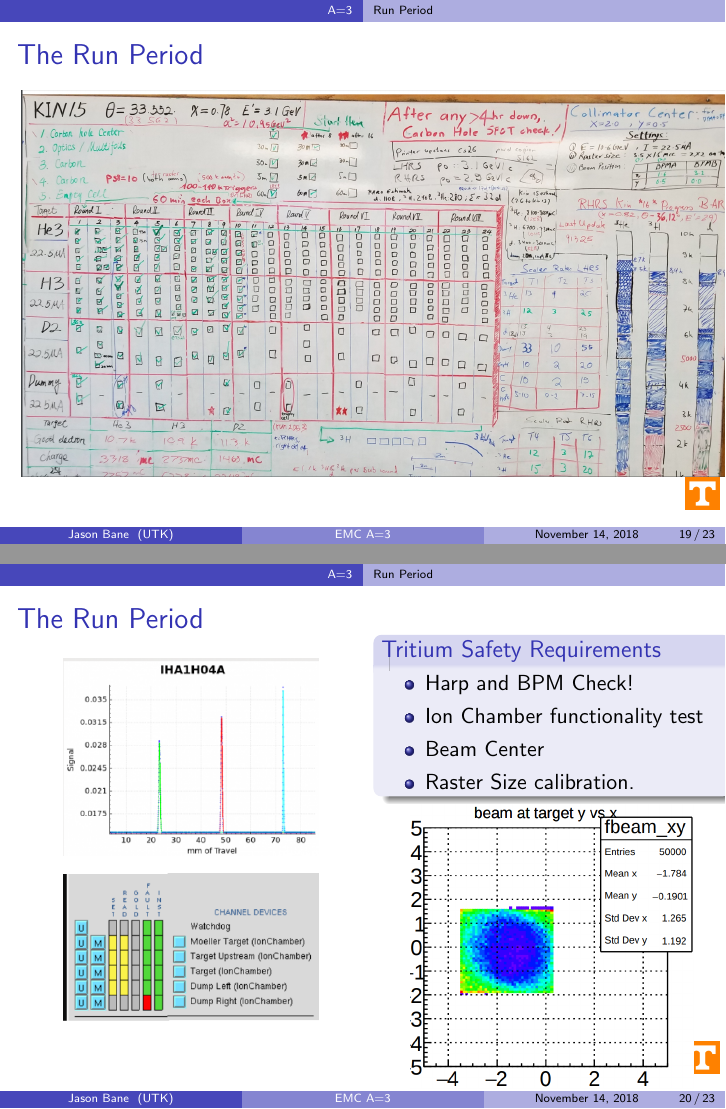
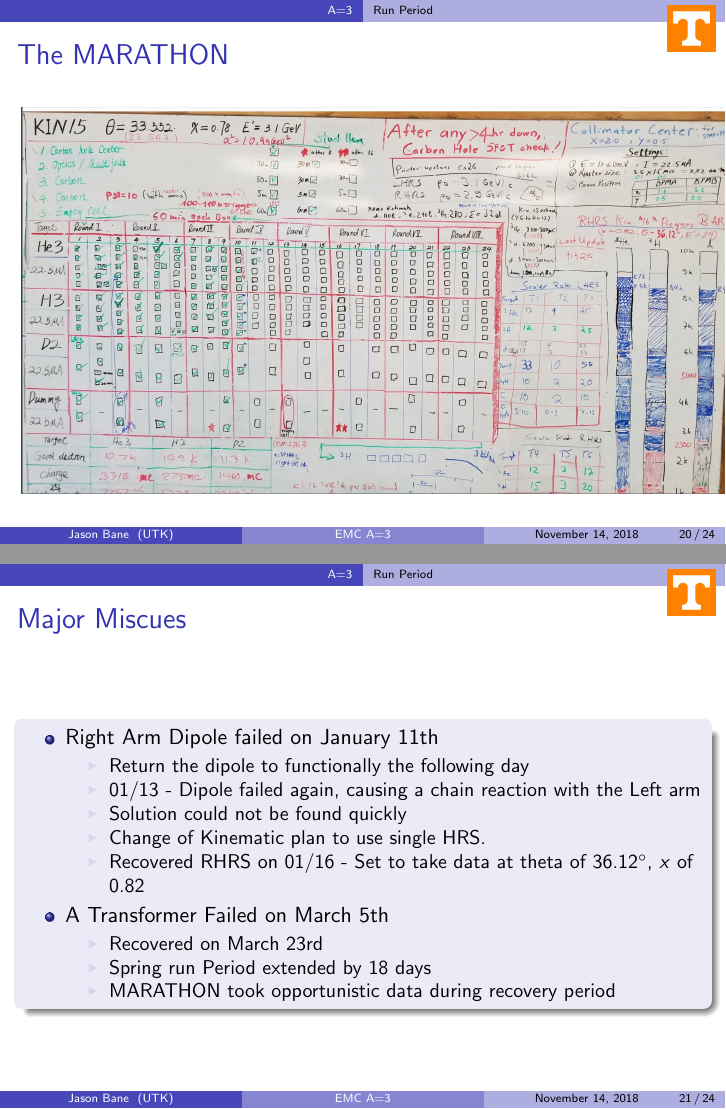
Before and after one commit to jbane11/latex_shows, LaTeX slides (nov_meet/Com_meet.tex): pages 19 and 20 of 23 before the commit and pages 20 and 21 of 24 after it, joined at a grey line. Compiled offline with pdfLaTeX.

Commit message:
Auto update!

```diff
--- a/nov_meet/Com_meet.tex
+++ b/nov_meet/Com_meet.tex
@@ -78,12 +78,13 @@
 }
 
 \usepackage{graphicx} % Allows including images
+\usepackage{tikz}
 \usepackage{booktabs} % Allows the use of \toprule, \midrule and \bottomrule in tables
 \usepackage[font=small,skip=0pt]{caption}
 %----------------------------------------------------------------------------------------
 %	TITLE PAGE
 %----------------------------------------------------------------------------------------
-\logo{\includegraphics[width=0.05\textwidth]{../images/utlogo}}
+%\logo{\includegraphics[width=0.05\textwidth]{../images/utlogo}}
 \title[EMC A=3]{EMC Effect for A=3 } % The short title appears at the bottom of every slide, the full title is only on the title page
 
 \author{Jason Bane} % Your name
@@ -463,5 +500,4 @@ University of Tennessee \\ % Your institution for the title page
 \begin{frame}
-\frametitle{The Run Period}
 	\begin{columns}[c]
 	\column{0.45\textwidth}
 	\begin{block}{Shift Crew Task}
@@ -492,7 +528,7 @@ University of Tennessee \\ % Your institution for the title page
 
 %-----------------------------------------------------------------------------
 \begin{frame}
-\frametitle{The Run Period}
+\frametitle{The MARATHON}
 	\vspace{-20pt}
 %\hspace*{-10pt}
 	\begin{figure}
@@ -500,50 +536,62 @@ University of Tennessee \\ % Your institution for the title page
 	\end{figure}
 \end{frame}
 
+%------------------------------------------------------------------
+\begin{frame}
+\frametitle{Major Miscues}
+	\begin{block}{}
+		\begin{itemize}
+			\item Right Arm Dipole failed on January 11th
+			\begin{itemize}
+				\item Return the dipole to functionally the following day
+				\item 01/13 - Dipole failed again, causing a chain reaction with the Left arm
+				\item Solution could not be found quickly
+				\item Change of Kinematic plan to use single HRS.
+				\item Recovered RHRS on 01/16 - Set to take data at theta of 36.12$^\circ$,  $x$ of 0.82
+			\end{itemize}
+			\item A Transformer Failed on March 5th
+			\begin{itemize}
+				\item Recovered on March 23rd
+				\item Spring run Period extended by 18 days
+				\item MARATHON took opportunistic data during recovery period
+			\end{itemize}
+		\end{itemize}
+	\end{block}
+
+\end{frame}
+%------------------------------------------------------------------
+\section{Analysis}
 
 \begin{frame}
-\frametitle{The Run Period}
-	\begin{columns}[t]
-		\column{0.55\linewidth}
-		\vspace{-10pt}
-
+\frametitle{Analaysis}
+\begin{columns}
+\column{0.45\textwidth}
+	\begin{block}{Online Analysis}
+		\begin{itemize}
+			\item Quick Calibrations
+			\item Electron Counts
+			\item Comparable plots for detector checks
+		\end{itemize}
+	\end{block}
 	\begin{figure}
-			\includegraphics[width=4.5cm]{../images/harpscan1}
+		\includegraphics[width=5cm]{../images/det_check}
 	\end{figure}
 
-		\vspace{-10pt}
+\column{0.45\textwidth}
 	\begin{figure}
-			\includegraphics[width=4.5cm]{../images/ION}
+		\includegraphics[width=5cm]{../images/cer_ped}
 	\end{figure}
-		\column{0.5\linewidth}
 	\vspace{-20pt}
-		\begin{block}{Tritium Safety Requirements}
-			\begin{itemize}
-				\item Harp and BPM Check!
-				\item Ion Chamber functionality test
-				\item Beam Center
-				\item Raster Size calibration.
-			\end{itemize}
-		\end{block}
-			\vspace{-10pt}
 	\begin{figure}
-			\includegraphics[width=5cm]{../images/spot}
+		\includegraphics[width=5cm]{../images/G_E}
 	\end{figure}
 \end{columns}
-\end{frame}
-%------------------------------------------------------------------
-
-
-
-\begin{frame}
-\frametitle{The Run Period: Miscues}
-
-
 \end{frame}
 
 
 
 
+%------------------------------------------------------------------
 
 \begin{frame}
 \frametitle{References}
```
Also changed, not shown: images/G_E.png (added), images/cer_ped.png (added), images/daq_wfest.ps (added), images/det_check.png (added), nov_meet/Com_meet.tex (38 more changed lines), 1 other file. Lines whose indentation alone changed are shown as unchanged.
